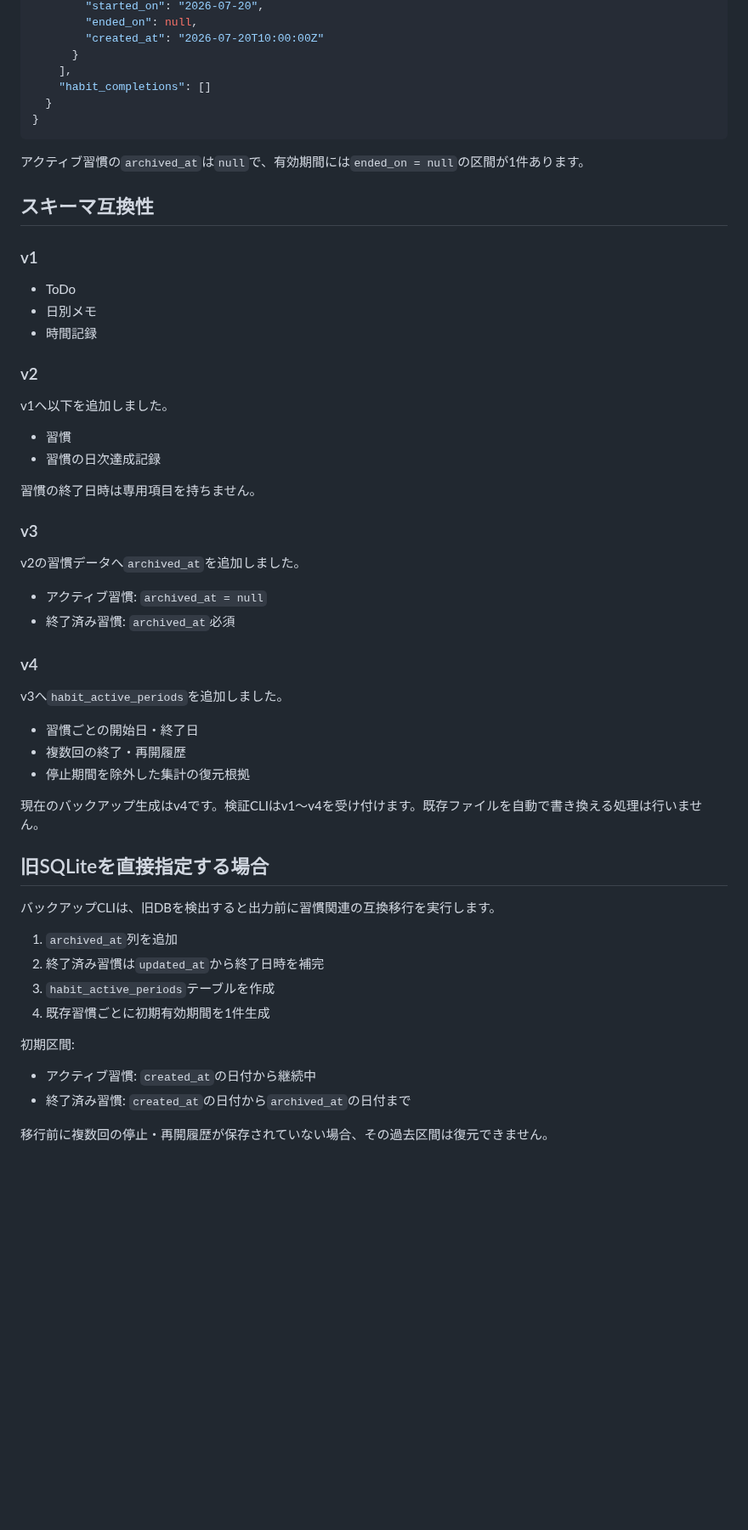
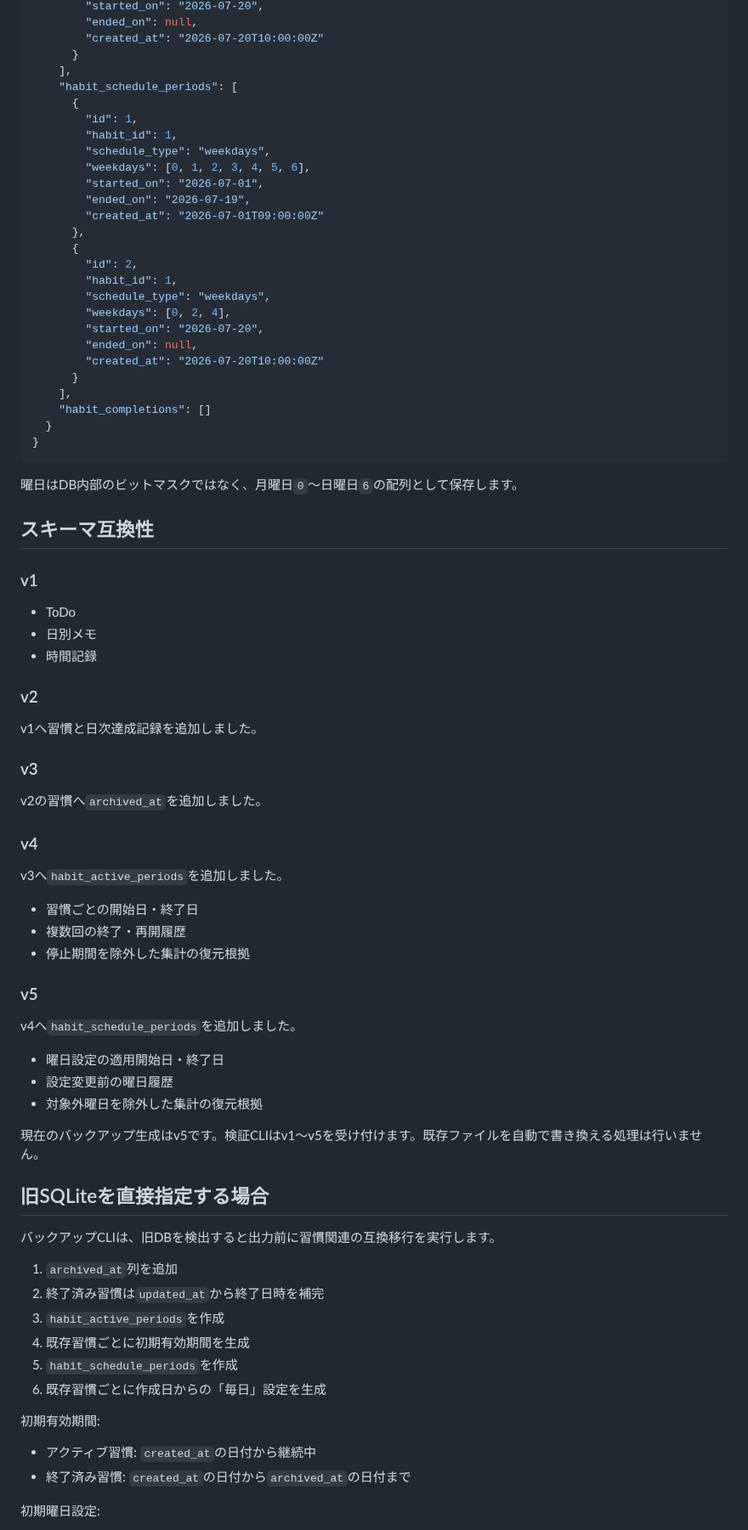
Before and after one commit to mizzz-ivr/home-panel-py, a Markdown page: BACKUP.md, the part around one of its changes. Shown at 85% size. Rendered like a GitHub page; blank space fills up the shorter version.

````diff
--- a/BACKUP.md
+++ b/BACKUP.md
@@ -89,12 +91,32 @@ DB本体と同じパスは、`--force`付きでも拒否します。
         "created_at": "2026-07-20T10:00:00Z"
       }
     ],
+    "habit_schedule_periods": [
+      {
+        "id": 1,
+        "habit_id": 1,
+        "schedule_type": "weekdays",
+        "weekdays": [0, 1, 2, 3, 4, 5, 6],
+        "started_on": "2026-07-01",
+        "ended_on": "2026-07-19",
+        "created_at": "2026-07-01T09:00:00Z"
+      },
+      {
+        "id": 2,
+        "habit_id": 1,
+        "schedule_type": "weekdays",
+        "weekdays": [0, 2, 4],
+        "started_on": "2026-07-20",
+        "ended_on": null,
+        "created_at": "2026-07-20T10:00:00Z"
+      }
+    ],
     "habit_completions": []
   }
 }
 ```
 
-アクティブ習慣の`archived_at`は`null`で、有効期間には`ended_on = null`の区間が1件あります。
+曜日はDB内部のビットマスクではなく、月曜日`0`〜日曜日`6`の配列として保存します。
 
 ## スキーマ互換性
 
@@ -106,19 +128,11 @@ DB本体と同じパスは、`--force`付きでも拒否します。
 
 ### v2
 
-v1へ以下を追加しました。
-
-- 習慣
-- 習慣の日次達成記録
-
-習慣の終了日時は専用項目を持ちません。
+v1へ習慣と日次達成記録を追加しました。
 
 ### v3
 
-v2の習慣データへ`archived_at`を追加しました。
-
-- アクティブ習慣: `archived_at = null`
-- 終了済み習慣: `archived_at`必須
+v2の習慣へ`archived_at`を追加しました。
 
 ### v4
 
@@ -128,7 +142,15 @@ v3へ`habit_active_periods`を追加しました。
 - 複数回の終了・再開履歴
 - 停止期間を除外した集計の復元根拠
 
-現在のバックアップ生成はv4です。検証CLIはv1〜v4を受け付けます。既存ファイルを自動で書き換える処理は行いません。
+### v5
+
+v4へ`habit_schedule_periods`を追加しました。
+
+- 曜日設定の適用開始日・終了日
+- 設定変更前の曜日履歴
+- 対象外曜日を除外した集計の復元根拠
+
+現在のバックアップ生成はv5です。検証CLIはv1〜v5を受け付けます。既存ファイルを自動で書き換える処理は行いません。
 
 ## 旧SQLiteを直接指定する場合
 
@@ -136,13 +158,15 @@ v3へ`habit_active_periods`を追加しました。
 
 1. `archived_at`列を追加
 2. 終了済み習慣は`updated_at`から終了日時を補完
-3. `habit_active_periods`テーブルを作成
-4. 既存習慣ごとに初期有効期間を1件生成
+3. `habit_active_periods`を作成
+4. 既存習慣ごとに初期有効期間を生成
+5. `habit_schedule_periods`を作成
+6. 既存習慣ごとに作成日からの「毎日」設定を生成
 
-初期区間:
+初期有効期間:
 
 - アクティブ習慣: `created_at`の日付から継続中
 - 終了済み習慣: `created_at`の日付から`archived_at`の日付まで
 
-移行前に複数回の停止・再開履歴が保存されていない場合、その過去区間は復元できません。
+初期曜日設定:
 
````
Also changed, not shown: other parts of BACKUP.md (+30 -8 lines).
